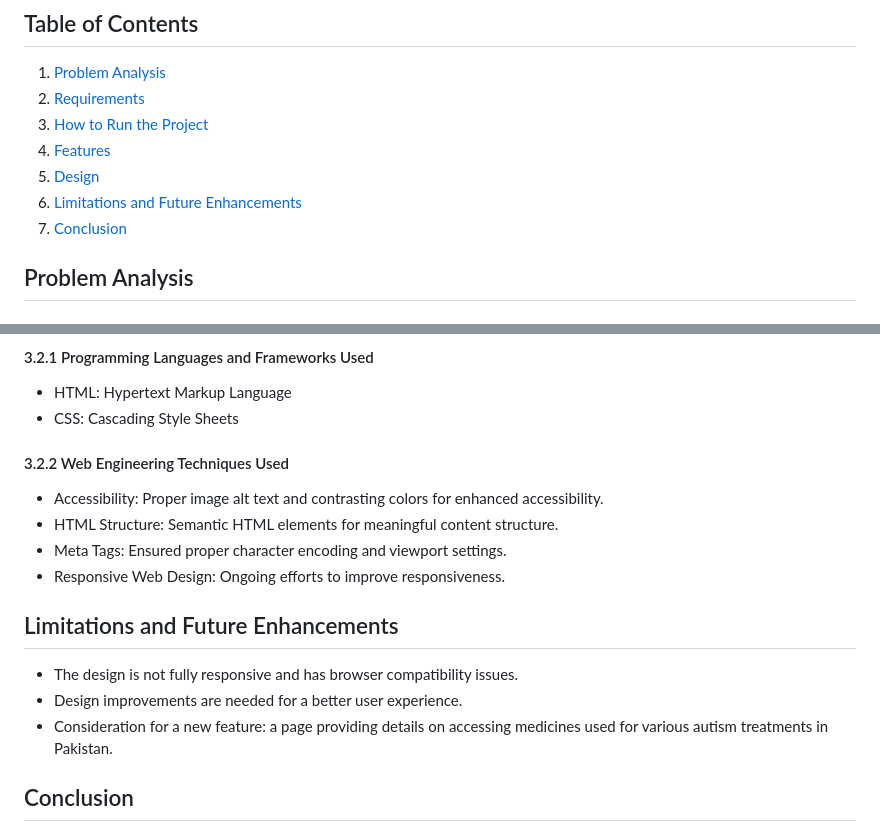
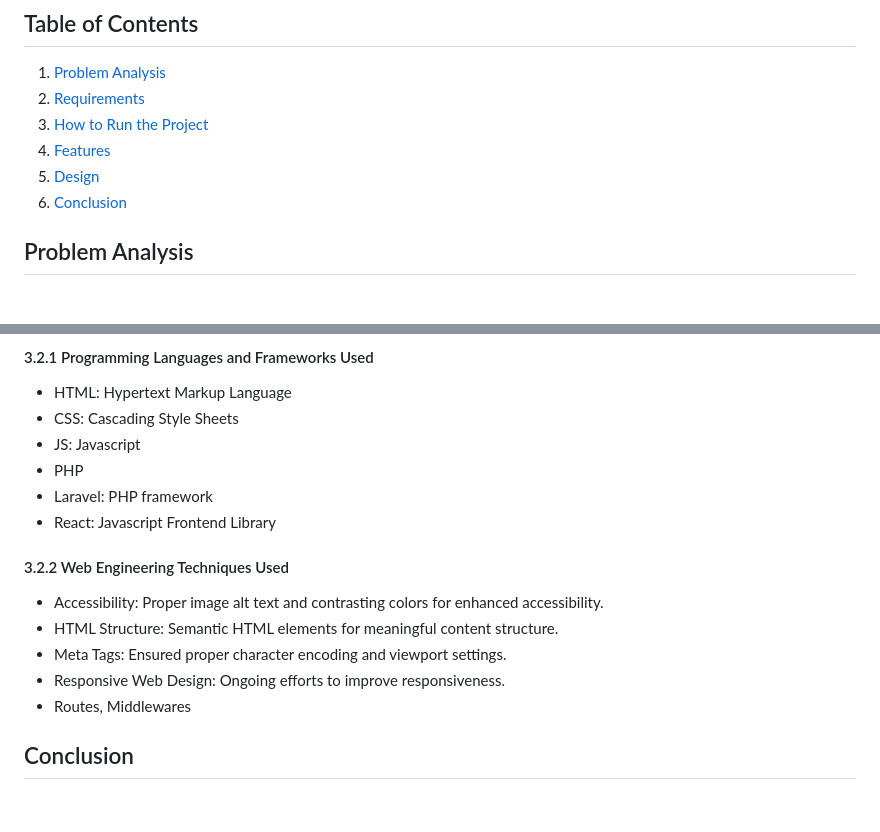
Before and after one commit to Mr-H-Mehdi/Autism-Quest, a Markdown page: README.md, 2 parts joined by grey strips. Rendered like a GitHub page; blank space fills up the shorter version.

```diff
--- a/README.md
+++ b/README.md
@@ -8,8 +8,7 @@ Autism Quest is a web application designed to provide a comprehensive platform f
 3. [How to Run the Project](#how-to-run-the-project)
 4. [Features](#features)
 5. [Design](#design)
-6. [Limitations and Future Enhancements](#limitations-and-future-enhancements)
-7. [Conclusion](#conclusion)
+6. [Conclusion](#conclusion)
 
 ## Problem Analysis
 
@@ -108,18 +107,19 @@ Visit `http://localhost:8000` in your browser to explore Autism Quest.
 #### 3.2.1 Programming Languages and Frameworks Used
 - HTML: Hypertext Markup Language
 - CSS: Cascading Style Sheets
+- JS: Javascript
+- PHP
+- Laravel: PHP framework
+- React: Javascript Frontend Library
 
 #### 3.2.2 Web Engineering Techniques Used
 - Accessibility: Proper image alt text and contrasting colors for enhanced accessibility.
 - HTML Structure: Semantic HTML elements for meaningful content structure.
 - Meta Tags: Ensured proper character encoding and viewport settings.
 - Responsive Web Design: Ongoing efforts to improve responsiveness.
+- Routes, Middlewares
 
-## Limitations and Future Enhancements
 
-- The design is not fully responsive and has browser compatibility issues.
-- Design improvements are needed for a better user experience.
-- Consideration for a new feature: a page providing details on accessing medicines used for various autism treatments in Pakistan.
 
 ## Conclusion
 
```
